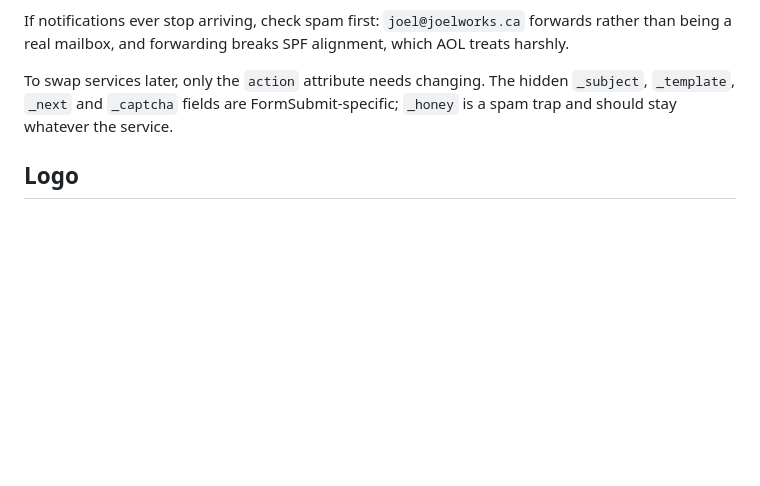
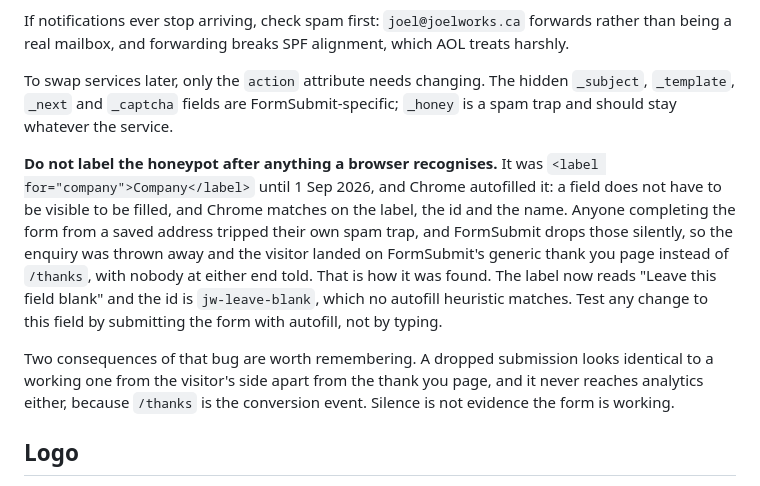
Before and after one commit to aarport/joelworks, a Markdown page: README.md, the part around the change. Rendered like a GitHub page; blank space fills up the shorter version.

Commit message:
Write the honeypot autofill trap into the README
It cost real enquiries and was invisible from both ends. The next person to
touch that field needs to know why it is worded the way it is, and to test it
with autofill rather than by typing.

Co-Authored-By: Claude Opus 5 <noreply@anthropic.com>

```diff
--- a/README.md
+++ b/README.md
@@ -188,6 +188,22 @@ hidden `_subject`, `_template`, `_next` and `_captcha` fields are
 FormSubmit-specific; `_honey` is a spam trap and should stay whatever the
 service.
 
+**Do not label the honeypot after anything a browser recognises.** It was
+`<label for="company">Company</label>` until 1 Sep 2026, and Chrome autofilled
+it: a field does not have to be visible to be filled, and Chrome matches on
+the label, the id and the name. Anyone completing the form from a saved
+address tripped their own spam trap, and FormSubmit drops those silently, so
+the enquiry was thrown away and the visitor landed on FormSubmit's generic
+thank you page instead of `/thanks`, with nobody at either end told. That is
+how it was found. The label now reads "Leave this field blank" and the id is
+`jw-leave-blank`, which no autofill heuristic matches. Test any change to this
+field by submitting the form with autofill, not by typing.
+
+Two consequences of that bug are worth remembering. A dropped submission looks
+identical to a working one from the visitor's side apart from the thank you
+page, and it never reaches analytics either, because `/thanks` is the
+conversion event. Silence is not evidence the form is working.
+
 ## Logo
 
 `images/logo.svg` is converted from the original Illustrator file (dark
```
